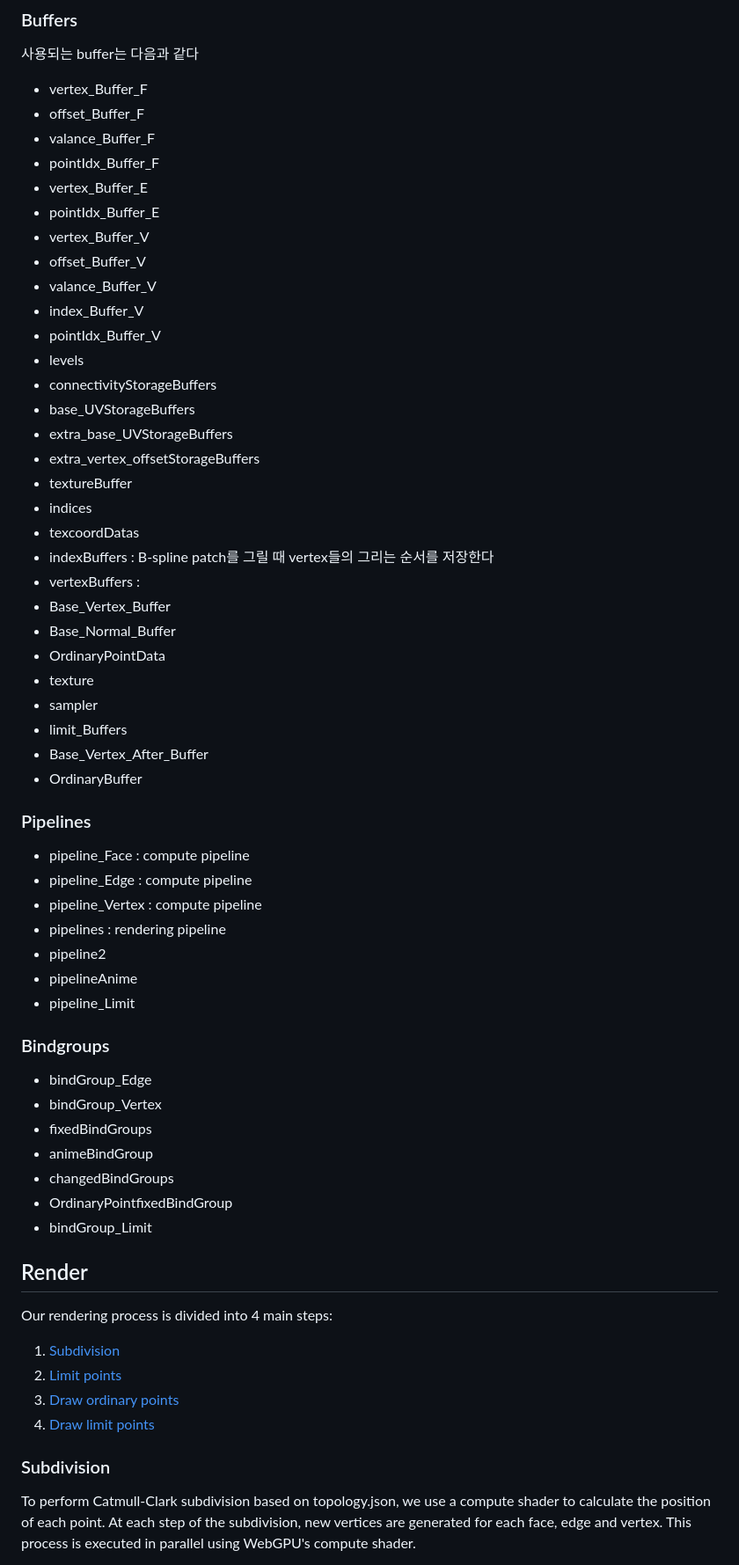
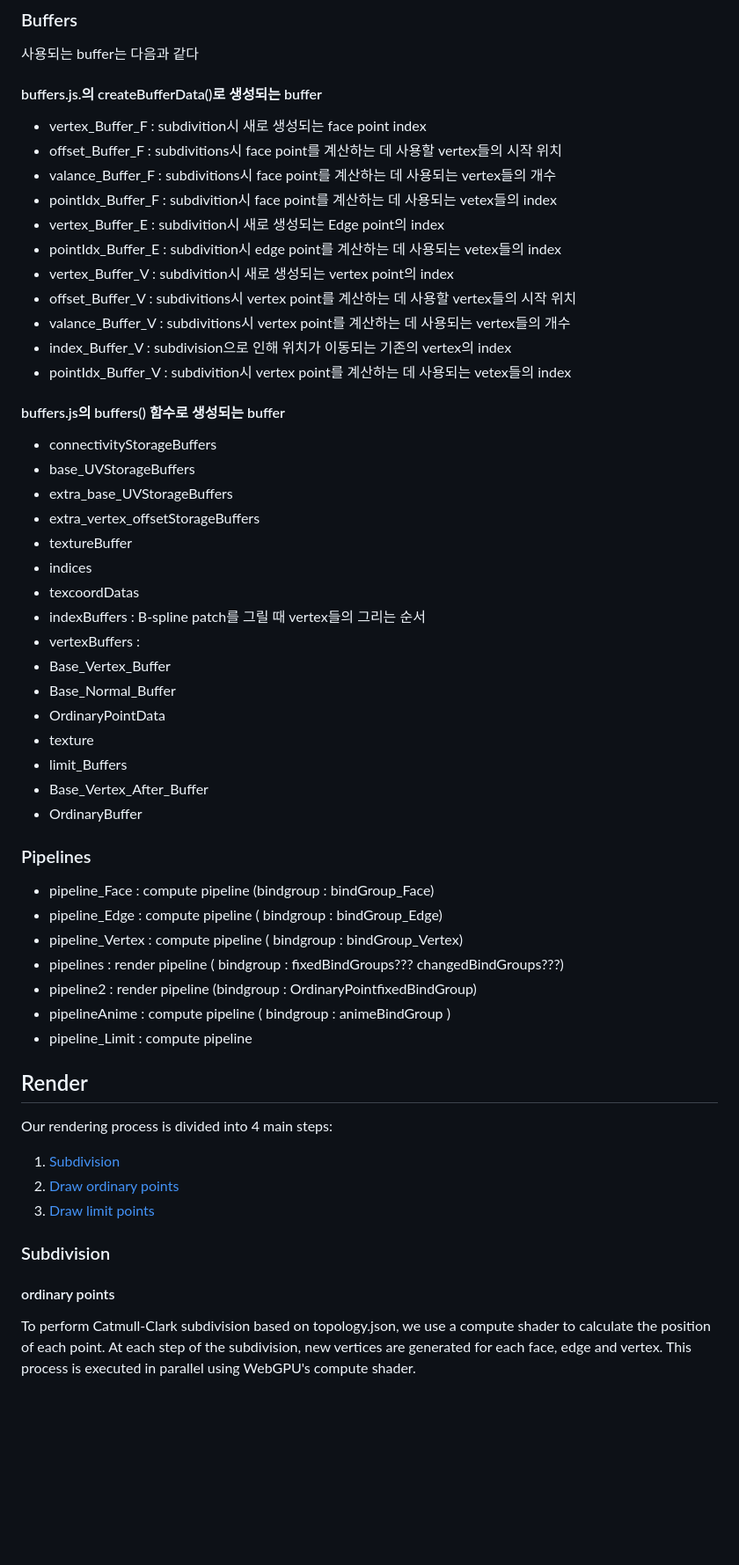
Before and after one commit to UOS-CGLab/Subdivision, a Markdown page: README.md, the part around the change printed below. Shown: that part at 88% size. Drawn GitHub-style; blank space fills up the shorter version.

```diff
--- a/README.md
+++ b/README.md
@@ -34,18 +34,20 @@ In topology.json, data of each object is stored in the following structure:
 ### Buffers
 사용되는 buffer는 다음과 같다
 
-- vertex_Buffer_F
-- offset_Buffer_F
-- valance_Buffer_F
-- pointIdx_Buffer_F
-- vertex_Buffer_E
-- pointIdx_Buffer_E
-- vertex_Buffer_V
-- offset_Buffer_V
-- valance_Buffer_V
-- index_Buffer_V
-- pointIdx_Buffer_V
-- levels
+#### buffers.js.의 createBufferData()로 생성되는 buffer
+- vertex_Buffer_F : subdivition시 새로 생성되는 face point index
+- offset_Buffer_F : subdivitions시 face point를 계산하는 데 사용할 vertex들의 시작 위치
+- valance_Buffer_F : subdivitions시 face point를 계산하는 데 사용되는 vertex들의 개수
+- pointIdx_Buffer_F : subdivition시 face point를 계산하는 데 사용되는 vetex들의 index
+- vertex_Buffer_E : subdivition시 새로 생성되는 Edge point의 index
+- pointIdx_Buffer_E : subdivition시 edge point를 계산하는 데 사용되는 vetex들의 index
+- vertex_Buffer_V : subdivition시 새로 생성되는 vertex point의 index
+- offset_Buffer_V : subdivitions시 vertex point를 계산하는 데 사용할 vertex들의 시작 위치
+- valance_Buffer_V : subdivitions시 vertex point를 계산하는 데 사용되는 vertex들의 개수
+- index_Buffer_V : subdivision으로 인해 위치가 이동되는 기존의 vertex의 index
+- pointIdx_Buffer_V : subdivition시 vertex point를 계산하는 데 사용되는 vetex들의 index
+
+#### buffers.js의  buffers() 함수로 생성되는 buffer
 - connectivityStorageBuffers
 - base_UVStorageBuffers
 - extra_base_UVStorageBuffers
@@ -53,36 +55,25 @@ In topology.json, data of each object is stored in the following structure:
 - textureBuffer
 - indices
 - texcoordDatas
-- indexBuffers : B-spline patch를 그릴 때 vertex들의 그리는 순서를 저장한다
+- indexBuffers : B-spline patch를 그릴 때 vertex들의 그리는 순서
 - vertexBuffers :
 - Base_Vertex_Buffer
 - Base_Normal_Buffer
 - OrdinaryPointData
 - texture
-- sampler
 - limit_Buffers
 - Base_Vertex_After_Buffer
 - OrdinaryBuffer
 
 ### Pipelines
 
-- pipeline_Face : compute pipeline
-- pipeline_Edge : compute pipeline
-- pipeline_Vertex : compute pipeline
-- pipelines : rendering pipeline
-- pipeline2
-- pipelineAnime
-- pipeline_Limit
-
-### Bindgroups
-
-- bindGroup_Edge
-- bindGroup_Vertex
-- fixedBindGroups
-- animeBindGroup
-- changedBindGroups
-- OrdinaryPointfixedBindGroup
-- bindGroup_Limit
+- pipeline_Face : compute pipeline (bindgroup : bindGroup_Face)
+- pipeline_Edge : compute pipeline ( bindgroup : bindGroup_Edge)
+- pipeline_Vertex : compute pipeline ( bindgroup : bindGroup_Vertex)
+- pipelines : render pipeline ( bindgroup : fixedBindGroups??? changedBindGroups???)
+- pipeline2 : render pipeline (bindgroup : OrdinaryPointfixedBindGroup)
+- pipelineAnime : compute pipeline ( bindgroup : animeBindGroup )
+- pipeline_Limit : compute pipeline
 
 
 ## Render
@@ -90,13 +81,14 @@ In topology.json, data of each object is stored in the following structure:
 Our rendering process is divided into 4 main steps:
 
 1. [Subdivision](#subdivision)
-2. [Limit points](#limit-points)
 3. [Draw ordinary points](#draw-ordinary-points)
 4. [Draw limit points](#draw-limit-points)
 
 
 
 ### Subdivision
+
+#### ordinary points
 
 To perform Catmull-Clark subdivision based on topology.json, we use a compute shader to calculate the position of each point. At each step of the subdivision, new vertices are generated for each face, edge and vertex. This process is executed in parallel using WebGPU's compute shader.
 
```
Also changed, not shown: other parts of README.md (+48 -1 lines).
